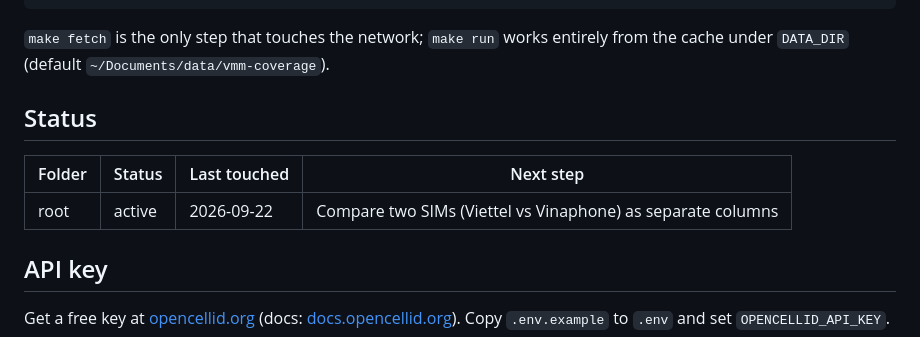
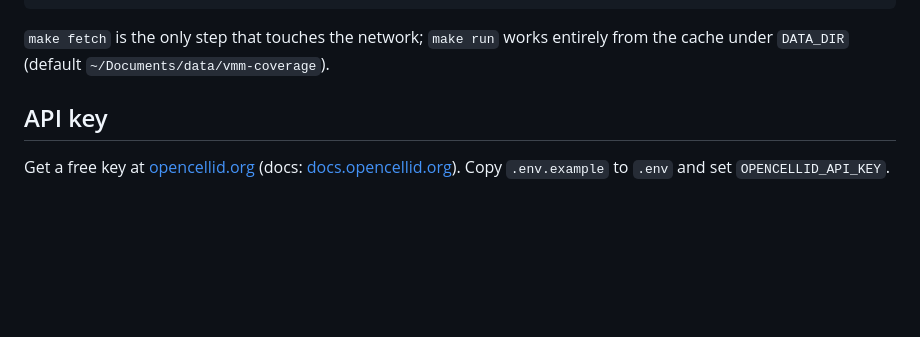
Before and after one commit to evgeniyarbatov/vmm-coverage, a Markdown page: README.md, the part around the change. Drawn GitHub-style; blank space fills up the shorter version.

Commit message:
docs: remove status table from readme
Co-Authored-By: Claude Opus 5.5 <noreply@anthropic.com>

```diff
--- a/README.md
+++ b/README.md
@@ -20,12 +20,6 @@ make run GPX=/path/to/other-course.gpx
 
 `make fetch` is the only step that touches the network; `make run` works entirely from
 the cache under `DATA_DIR` (default `~/Documents/data/vmm-coverage`).
-
-## Status
-
-| Folder | Status | Last touched | Next step |
-|---|---|---|---|
-| root | active | 2026-09-22 | Compare two SIMs (Viettel vs Vinaphone) as separate columns |
 
 ## API key
 
```
